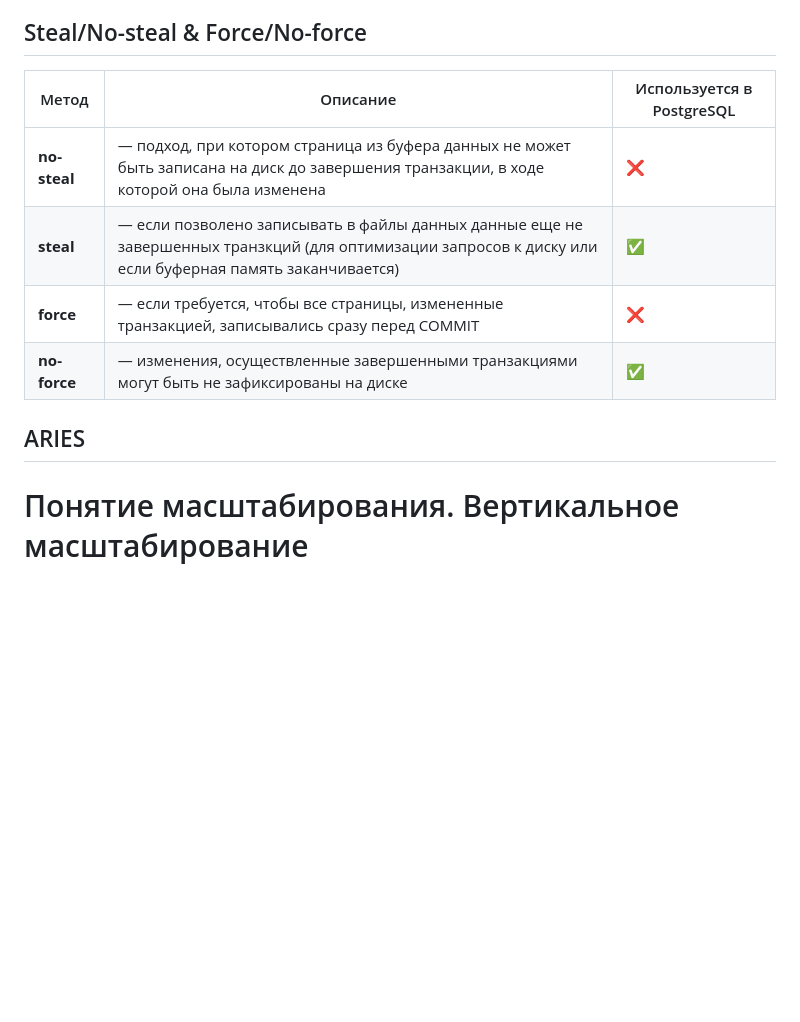
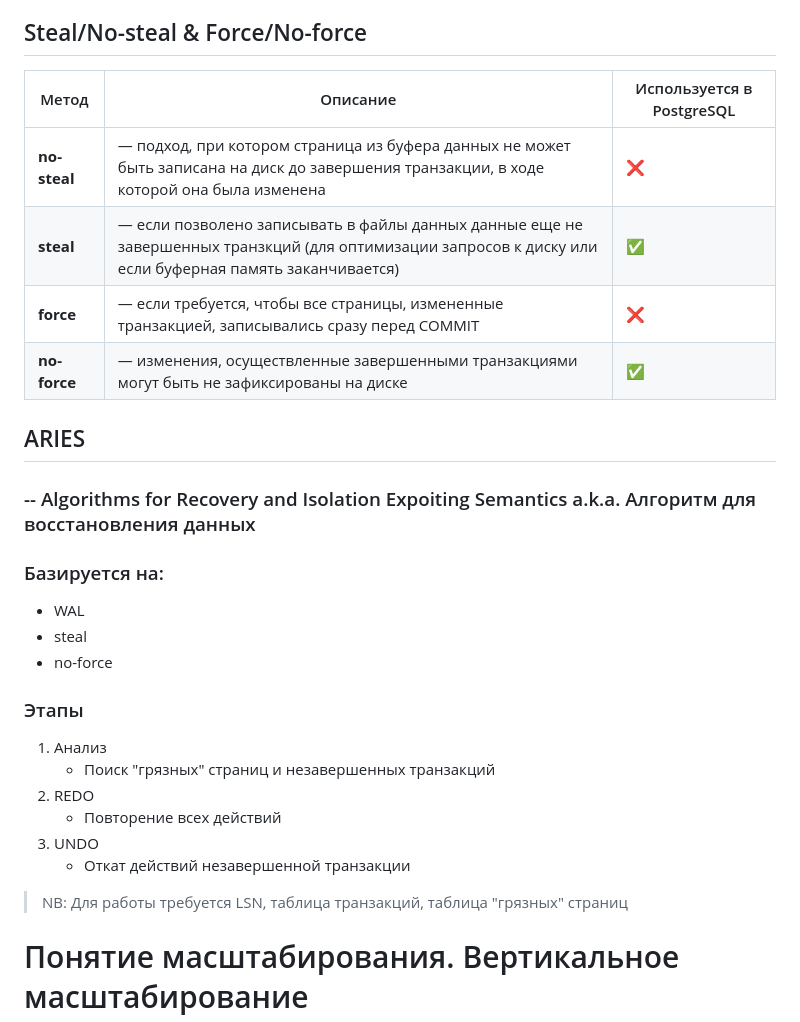
Before and after one commit to paryashie-yasheri/rshd-exam-answ, a Markdown page: README.md, the part around the change. GitHub-like rendering; blank space fills up the shorter version.

Commit message:
add recovery

```diff
--- a/README.md
+++ b/README.md
@@ -94,14 +94,31 @@
 
 ## Steal/No-steal & Force/No-force
 
-| Метод | Описание | Используется в PostgreSQL |
-|---|---|---|
-| **no-steal** | — подход, при котором страница из буфера данных не может быть записана на диск до завершения транзакции, в ходе которой она была изменена | ❌ |
-| **steal** | — если позволено записывать в файлы данных данные еще не завершенных транзкций (для оптимизации запросов к диску или если буферная память заканчивается) | ✅ |
-| **force** | — если требуется, чтобы все страницы, измененные транзакцией, записывались сразу перед COMMIT | ❌ |
-| **no-force** | — изменения, осуществленные завершенными транзакциями могут быть не зафиксированы на диске | ✅ |
+| Метод        | Описание                                                                                                                                                 | Используется в PostgreSQL |
+| ------------ | -------------------------------------------------------------------------------------------------------------------------------------------------------- | ------------------------- |
+| **no-steal** | — подход, при котором страница из буфера данных не может быть записана на диск до завершения транзакции, в ходе которой она была изменена                | ❌                         |
+| **steal**    | — если позволено записывать в файлы данных данные еще не завершенных транзкций (для оптимизации запросов к диску или если буферная память заканчивается) | ✅                         |
+| **force**    | — если требуется, чтобы все страницы, измененные транзакцией, записывались сразу перед COMMIT                                                            | ❌                         |
+| **no-force** | — изменения, осуществленные завершенными транзакциями могут быть не зафиксированы на диске                                                               | ✅                         |
 
 ## ARIES
+
+### -- Algorithms for Recovery and Isolation Expoiting Semantics a.k.a. Алгоритм  для восстановления данных
+
+### Базируется на:
+- WAL
+- steal
+- no-force
+
+### Этапы
+1) Анализ
+	- Поиск "грязных" страниц и незавершенных транзакций
+2) REDO
+	- Повторение всех действий
+3) UNDO
+	- Откат действий незавершенной транзакции
+
+> NB: Для работы требуется LSN, таблица транзакций, таблица "грязных" страниц
 
 # Понятие масштабирования. Вертикальное масштабирование
 
```
